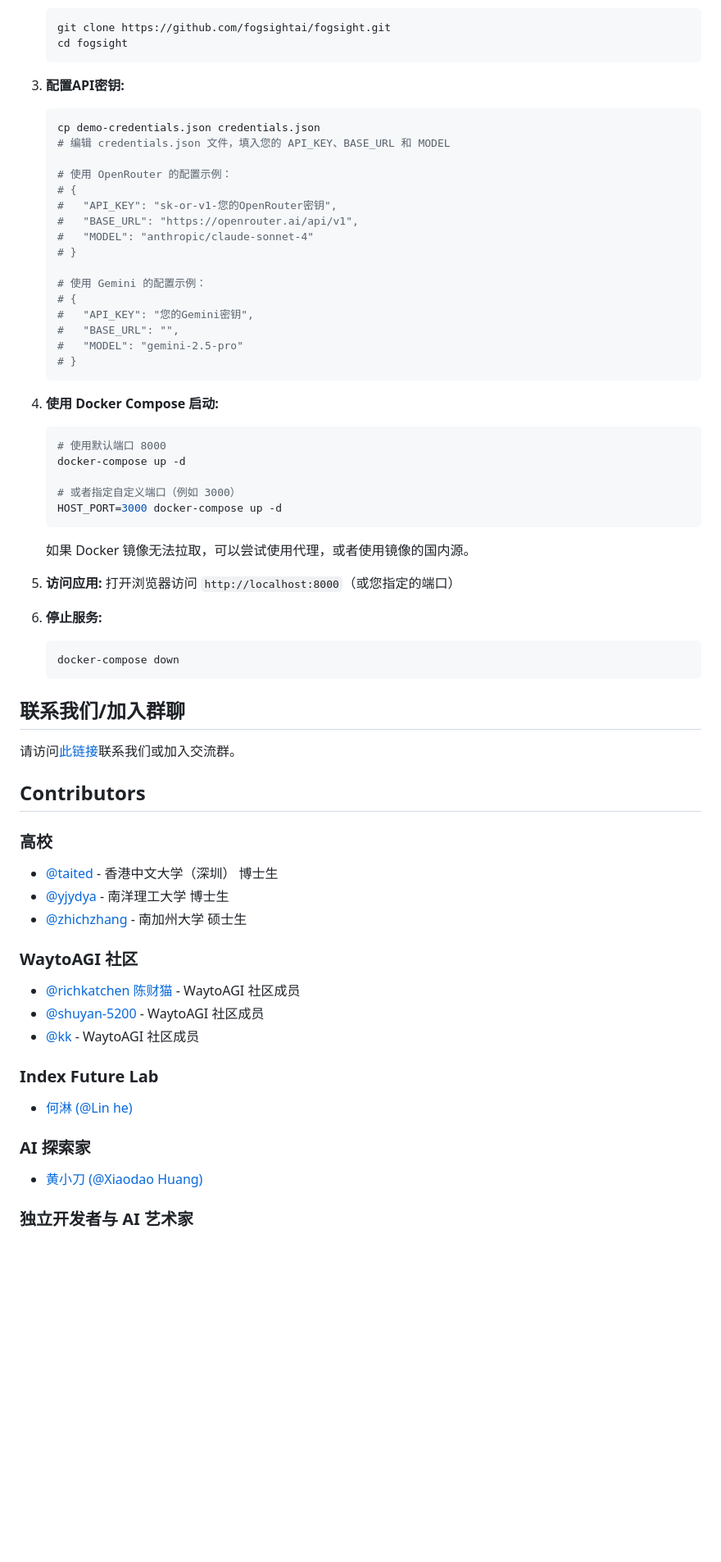
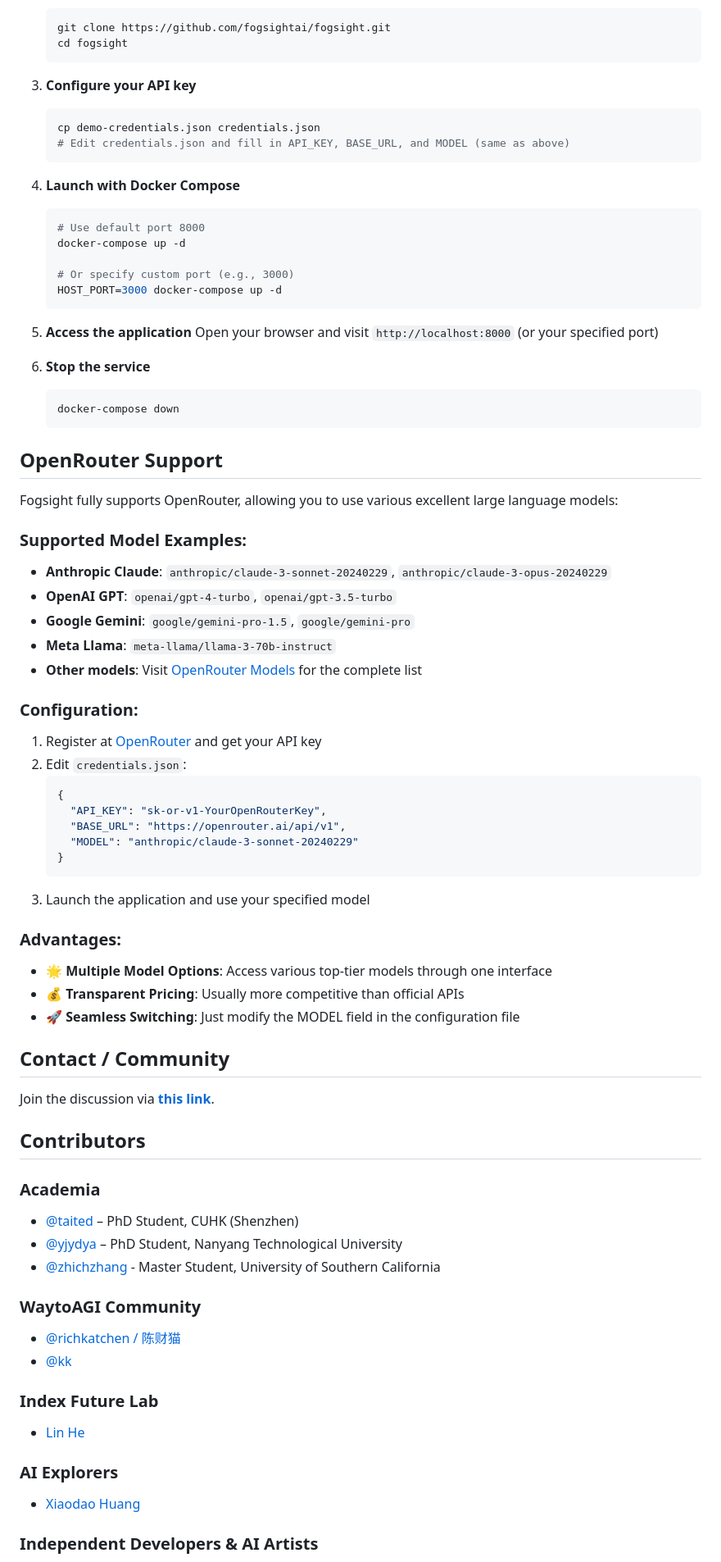
Before and after one commit to zhichzhang/fogsight, a Markdown page: readme.md, the part around the change printed below. Shown: that part at 82% size. GitHub-like rendering; blank space fills up the shorter version.

````diff
--- a/readme.md
+++ b/readme.md
@@ -130,71 +132,80 @@
    cd fogsight
    ```
 
-3. **配置API密钥:**
+3. **Configure your API key**
    ```bash
    cp demo-credentials.json credentials.json
-   # 编辑 credentials.json 文件，填入您的 API_KEY、BASE_URL 和 MODEL
-
-   # 使用 OpenRouter 的配置示例：
-   # {
-   #   "API_KEY": "sk-or-v1-您的OpenRouter密钥",
-   #   "BASE_URL": "https://openrouter.ai/api/v1",
-   #   "MODEL": "anthropic/claude-sonnet-4"
-   # }
-
-   # 使用 Gemini 的配置示例：
-   # {
-   #   "API_KEY": "您的Gemini密钥",
-   #   "BASE_URL": "",
-   #   "MODEL": "gemini-2.5-pro"
-   # }
+   # Edit credentials.json and fill in API_KEY, BASE_URL, and MODEL (same as above)
    ```
 
-4. **使用 Docker Compose 启动:**
+4. **Launch with Docker Compose**
    ```bash
-   # 使用默认端口 8000
+   # Use default port 8000
    docker-compose up -d
 
-   # 或者指定自定义端口（例如 3000）
+   # Or specify custom port (e.g., 3000)
    HOST_PORT=3000 docker-compose up -d
    ```
 
-   如果 Docker 镜像无法拉取，可以尝试使用代理，或者使用镜像的国内源。
+5. **Access the application**
+   Open your browser and visit `http://localhost:8000` (or your specified port)
 
-5. **访问应用:**
-   打开浏览器访问 `http://localhost:8000`（或您指定的端口）
-
-6. **停止服务:**
+6. **Stop the service**
    ```bash
    docker-compose down
    ```
 
+## OpenRouter Support
 
-## 联系我们/加入群聊
+Fogsight fully supports OpenRouter, allowing you to use various excellent large language models:
 
-请访问[此链接](https://fogsightai.feishu.cn/wiki/WvODwyUr1iSAe0kEyKfcpqvynGc?from=from_copylink)联系我们或加入交流群。
+### Supported Model Examples:
+- **Anthropic Claude**: `anthropic/claude-3-sonnet-20240229`, `anthropic/claude-3-opus-20240229`
+- **OpenAI GPT**: `openai/gpt-4-turbo`, `openai/gpt-3.5-turbo`
+- **Google Gemini**: `google/gemini-pro-1.5`, `google/gemini-pro`
+- **Meta Llama**: `meta-llama/llama-3-70b-instruct`
+- **Other models**: Visit [OpenRouter Models](https://openrouter.ai/models) for the complete list
+
+### Configuration:
+1. Register at [OpenRouter](https://openrouter.ai/) and get your API key
+2. Edit `credentials.json`:
+   ```json
+   {
+     "API_KEY": "sk-or-v1-YourOpenRouterKey",
+     "BASE_URL": "https://openrouter.ai/api/v1",
+     "MODEL": "anthropic/claude-3-sonnet-20240229"
+   }
+   ```
+3. Launch the application and use your specified model
+
+### Advantages:
+- 🌟 **Multiple Model Options**: Access various top-tier models through one interface
+- 💰 **Transparent Pricing**: Usually more competitive than official APIs
+- 🚀 **Seamless Switching**: Just modify the MODEL field in the configuration file
+## Contact / Community
+
+Join the discussion via **[this link](https://fogsightai.feishu.cn/wiki/WvODwyUr1iSAe0kEyKfcpqvynGc?from=from_copylink)**.
 
 ## Contributors
 
-### 高校
+### Academia
 
-* [@taited](https://taited.github.io/) - 香港中文大学（深圳） 博士生
-* [@yjydya](https://github.com/ydyjya) - 南洋理工大学 博士生
-* [@zhichzhang](https://github.com/zhichzhang) - 南加州大学 硕士生
+* [@taited](https://taited.github.io/) – PhD Student, CUHK (Shenzhen)
+* [@yjydya](https://github.com/ydyjya) – PhD Student, Nanyang Technological University
+* [@zhichzhang](https://github.com/zhichzhang) - Master Student, University of Southern California
 
-### WaytoAGI 社区
+### WaytoAGI Community
 
-* [@richkatchen 陈财猫](https://okjk.co/enodyA) - WaytoAGI 社区成员
-* [@shuyan-5200](https://github.com/shuyan-5200) - WaytoAGI 社区成员
-* [@kk](https://okjk.co/zC8myE) - WaytoAGI 社区成员
+* [@richkatchen / 陈财猫](https://okjk.co/enodyA)
+* [@kk](https://okjk.co/zC8myE)
 
-### Index Future Lab
+### Index Future Lab
 
-* [何淋 (@Lin he)](https://github.com/zerohe2001)
+* [Lin He](https://github.com/zerohe2001)
 
-### AI 探索家
+### AI Explorers
 
-* [黄小刀 (@Xiaodao Huang)](https://okjk.co/CkFav6)
+* [Xiaodao Huang](https://okjk.co/CkFav6)
 
-### 独立开发者与 AI 艺术家
+### Independent Developers & AI Artists
 
````
Also changed, not shown: other parts of readme.md (+62 -58 lines).
